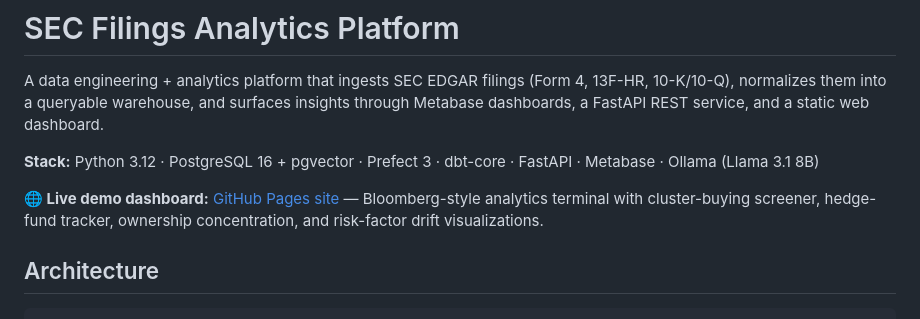
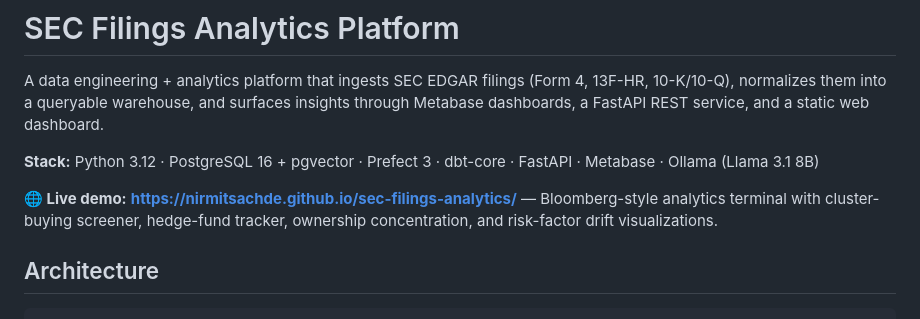
Before and after one commit to NirmitSachde/sec-filings-analytics, a Markdown page: README.md, the part around the change. Rendered like a GitHub page.

Commit message:
Add live demo URL to README

```diff
--- a/README.md
+++ b/README.md
@@ -4,7 +4,7 @@ A data engineering + analytics platform that ingests SEC EDGAR filings (Form 4,
 
 **Stack:** Python 3.12 · PostgreSQL 16 + pgvector · Prefect 3 · dbt-core · FastAPI · Metabase · Ollama (Llama 3.1 8B)
 
-**🌐 Live demo dashboard:** [GitHub Pages site](web/index.html) — Bloomberg-style analytics terminal with cluster-buying screener, hedge-fund tracker, ownership concentration, and risk-factor drift visualizations.
+**🌐 Live demo:** **https://nirmitsachde.github.io/sec-filings-analytics/** — Bloomberg-style analytics terminal with cluster-buying screener, hedge-fund tracker, ownership concentration, and risk-factor drift visualizations.
 
 ## Architecture
 
```
